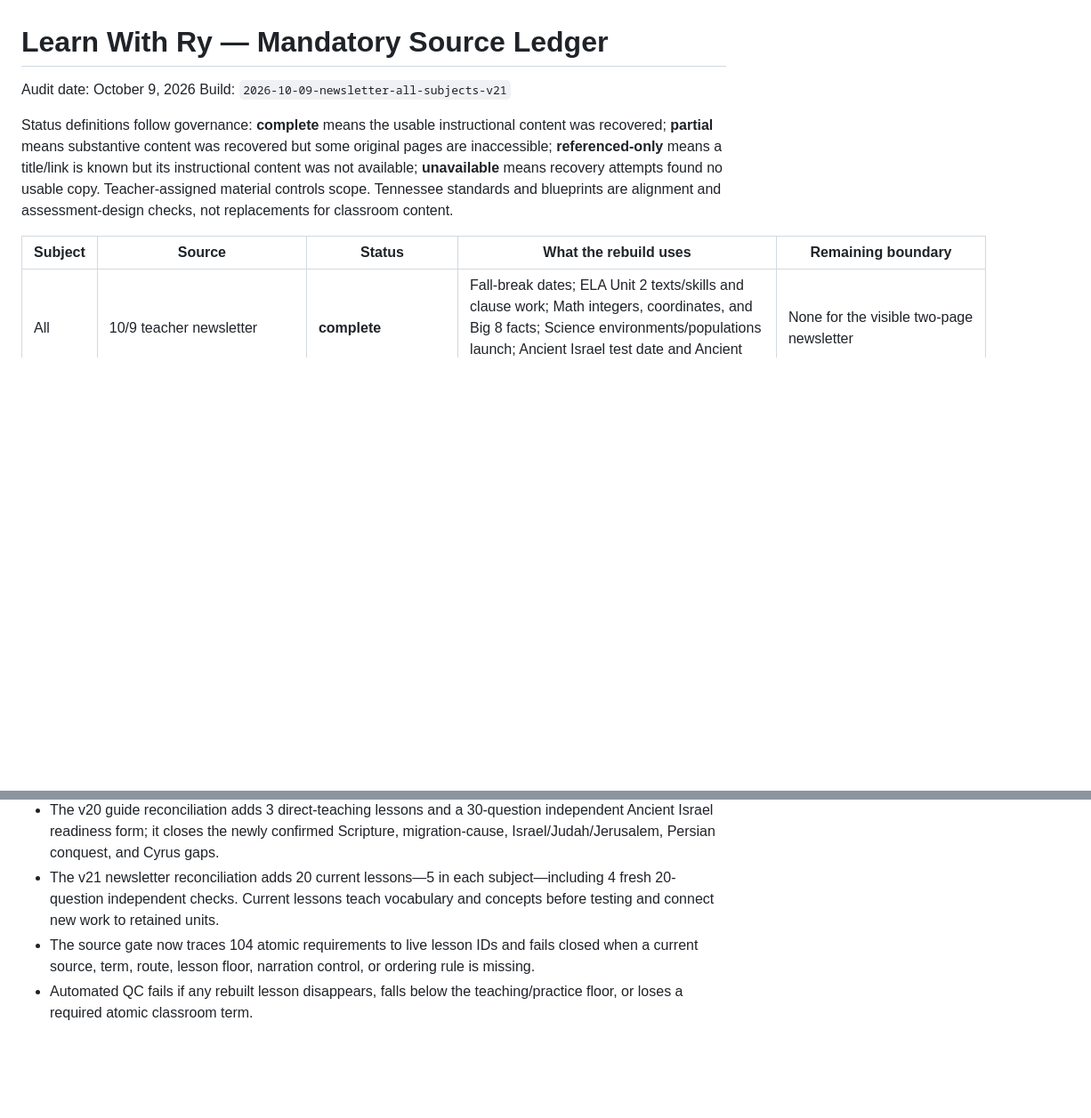
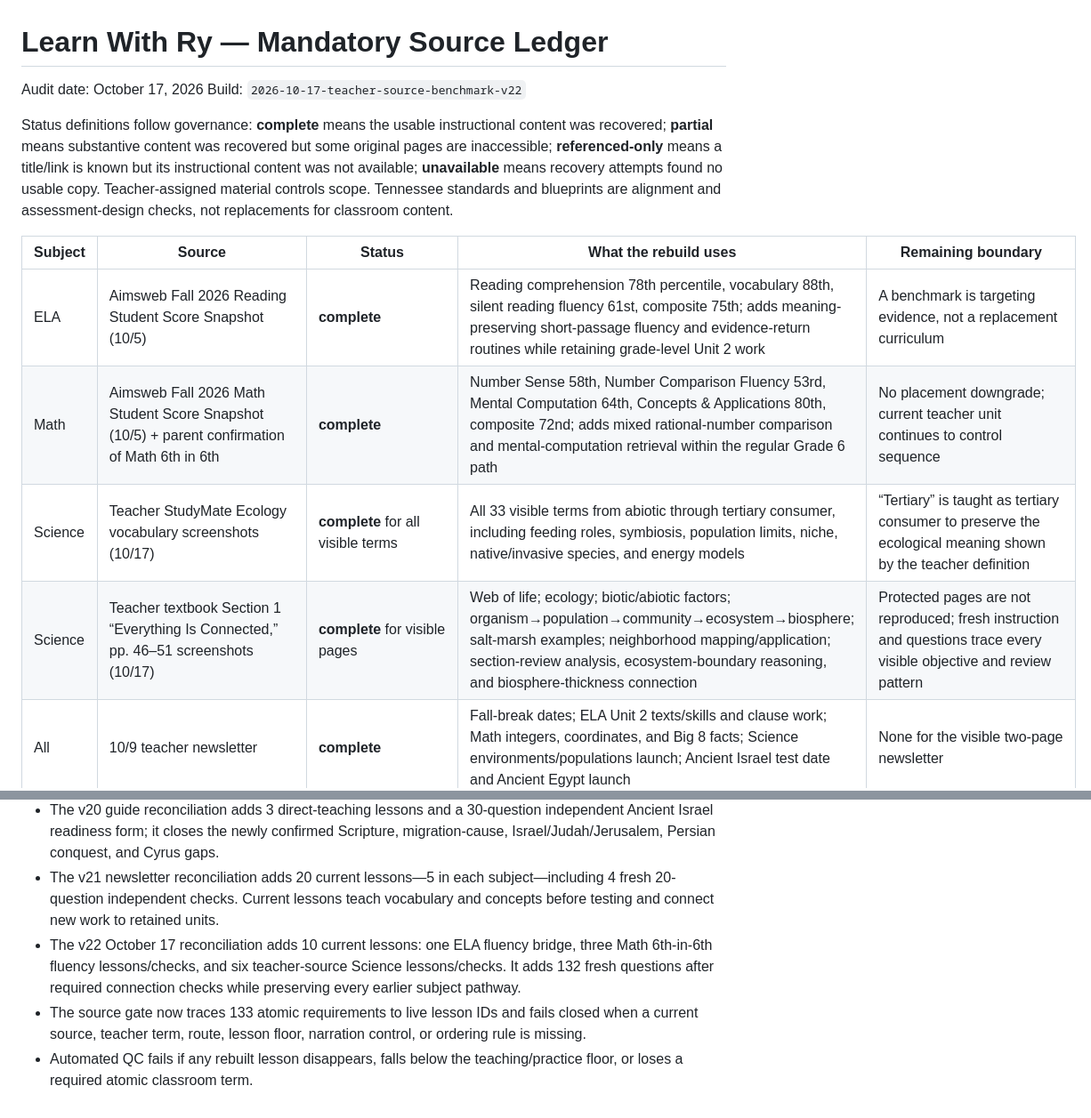
Before and after one commit to Snacks-reading/Learn-with-Ry2, a Markdown page: SOURCE_LEDGER.md, 2 parts joined by grey strips. Shown at 89% size. Rendered like a GitHub page; blank space fills up the shorter version.

Commit message:
Update October 17 source reconciliation

```diff
--- a/SOURCE_LEDGER.md
+++ b/SOURCE_LEDGER.md
@@ -1,12 +1,16 @@
 # Learn With Ry — Mandatory Source Ledger
 
-Audit date: October 9, 2026
-Build: `2026-10-09-newsletter-all-subjects-v21`
+Audit date: October 17, 2026
+Build: `2026-10-17-teacher-source-benchmark-v22`
 
 Status definitions follow governance: **complete** means the usable instructional content was recovered; **partial** means substantive content was recovered but some original pages are inaccessible; **referenced-only** means a title/link is known but its instructional content was not available; **unavailable** means recovery attempts found no usable copy. Teacher-assigned material controls scope. Tennessee standards and blueprints are alignment and assessment-design checks, not replacements for classroom content.
 
 | Subject | Source | Status | What the rebuild uses | Remaining boundary |
 |---|---|---|---|---|
+| ELA | Aimsweb Fall 2026 Reading Student Score Snapshot (10/5) | **complete** | Reading comprehension 78th percentile, vocabulary 88th, silent reading fluency 61st, composite 75th; adds meaning-preserving short-passage fluency and evidence-return routines while retaining grade-level Unit 2 work | A benchmark is targeting evidence, not a replacement curriculum |
+| Math | Aimsweb Fall 2026 Math Student Score Snapshot (10/5) + parent confirmation of Math 6th in 6th | **complete** | Number Sense 58th, Number Comparison Fluency 53rd, Mental Computation 64th, Concepts & Applications 80th, composite 72nd; adds mixed rational-number comparison and mental-computation retrieval within the regular Grade 6 path | No placement downgrade; current teacher unit continues to control sequence |
+| Science | Teacher StudyMate Ecology vocabulary screenshots (10/17) | **complete** for all visible terms | All 33 visible terms from abiotic through tertiary consumer, including feeding roles, symbiosis, population limits, niche, native/invasive species, and energy models | “Tertiary” is taught as tertiary consumer to preserve the ecological meaning shown by the teacher definition |
+| Science | Teacher textbook Section 1 “Everything Is Connected,” pp. 46–51 screenshots (10/17) | **complete** for visible pages | Web of life; ecology; biotic/abiotic factors; organism→population→community→ecosystem→biosphere; salt-marsh examples; neighborhood mapping/application; section-review analysis, ecosystem-boundary reasoning, and biosphere-thickness connection | Protected pages are not reproduced; fresh instruction and questions trace every visible objective and review pattern |
 | All | 10/9 teacher newsletter | **complete** | Fall-break dates; ELA Unit 2 texts/skills and clause work; Math integers, coordinates, and Big 8 facts; Science environments/populations launch; Ancient Israel test date and Ancient Egypt launch | None for the visible two-page newsletter |
 | ELA | District Grade 6 Q2 curriculum map + Savvas Unit 2 public overview | **complete** for sequence/alignment | “Reading Buddies,” *My Life with the Chimpanzees*, compare text/media, central idea, author purpose, objective summary, evidence, paragraph function, independent/dependent clauses | Licensed passages are not reproduced; fresh passages and scenarios teach and assess the same skills |
 | Math | Teacher newsletter + Schoology vocabulary-folder reference | **partial** | Integers, opposites, absolute value, ordering, coordinate graphing, quadrants, distance/reflection, Big 8 benchmark fraction/decimal/percent facts, repeating-ninths pattern | The signed-in vocabulary folder is **referenced-only** and cannot be claimed as recovered content |
@@ -36,5 +40,6 @@ Status definitions follow governance: **complete** means the usable instructiona
 - The v19 source-locked rebuild adds 20 explicit current-path lessons: ELA 4, Math 4, Science 4, Social Studies 8.
 - The v20 guide reconciliation adds 3 direct-teaching lessons and a 30-question independent Ancient Israel readiness form; it closes the newly confirmed Scripture, migration-cause, Israel/Judah/Jerusalem, Persian conquest, and Cyrus gaps.
 - The v21 newsletter reconciliation adds 20 current lessons—5 in each subject—including 4 fresh 20-question independent checks. Current lessons teach vocabulary and concepts before testing and connect new work to retained units.
-- The source gate now traces 104 atomic requirements to live lesson IDs and fails closed when a current source, term, route, lesson floor, narration control, or ordering rule is missing.
+- The v22 October 17 reconciliation adds 10 current lessons: one ELA fluency bridge, three Math 6th-in-6th fluency lessons/checks, and six teacher-source Science lessons/checks. It adds 132 fresh questions after required connection checks while preserving every earlier subject pathway.
+- The source gate now traces 133 atomic requirements to live lesson IDs and fails closed when a current source, teacher term, route, lesson floor, narration control, or ordering rule is missing.
 - Automated QC fails if any rebuilt lesson disappears, falls below the teaching/practice floor, or loses a required atomic classroom term.
```
